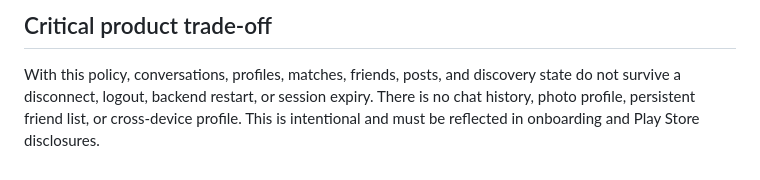
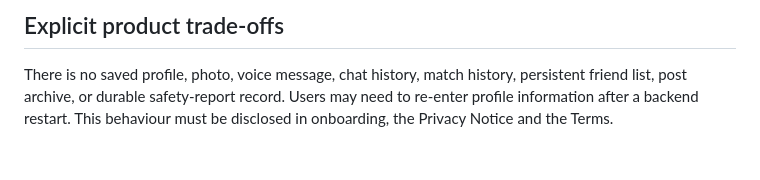
Before and after one commit to sebastiant7356-dotcom/NIVORA, a Markdown page: docs/PRIVACY_MINIMAL_DATA_ARCHITECTURE.md, the part around one of its changes. GitHub-like rendering.

```diff
--- a/docs/PRIVACY_MINIMAL_DATA_ARCHITECTURE.md
+++ b/docs/PRIVACY_MINIMAL_DATA_ARCHITECTURE.md
@@ -47,3 +46,3 @@ Do not run destructive SQL or purge existing production records as part of code
 
-## Critical product trade-off
-With this policy, conversations, profiles, matches, friends, posts, and discovery state do not survive a disconnect, logout, backend restart, or session expiry. There is no chat history, photo profile, persistent friend list, or cross-device profile. This is intentional and must be reflected in onboarding and Play Store disclosures.
+## Explicit product trade-offs
+There is no saved profile, photo, voice message, chat history, match history, persistent friend list, post archive, or durable safety-report record. Users may need to re-enter profile information after a backend restart. This behaviour must be disclosed in onboarding, the Privacy Notice and the Terms.
```
Also changed, not shown: other parts of docs/PRIVACY_MINIMAL_DATA_ARCHITECTURE.md (+36 -37 lines).
